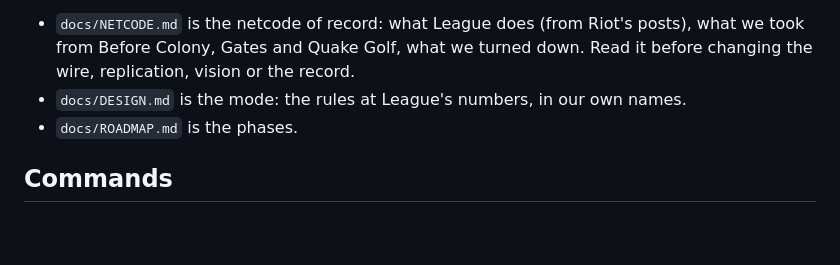
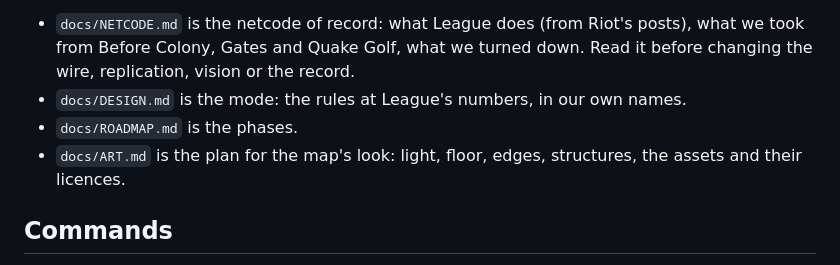
Before and after one commit to AnthonE/Eloram, a Markdown page: CLAUDE.md, the part around the change. Rendered like a GitHub page; blank space fills up the shorter version.

```diff
--- a/CLAUDE.md
+++ b/CLAUDE.md
@@ -9,6 +9,7 @@ Before Colony's patterns (`AnthonE/Before-Colony`) and listed on the Elo Pros st
   replication, vision or the record.
 - `docs/DESIGN.md` is the mode: the rules at League's numbers, in our own names.
 - `docs/ROADMAP.md` is the phases.
+- `docs/ART.md` is the plan for the map's look: light, floor, edges, structures, the assets and their licences.
 
 ## Commands
 
```
Also changed, not shown: docs/ART.md (added, +167 -0 lines).
